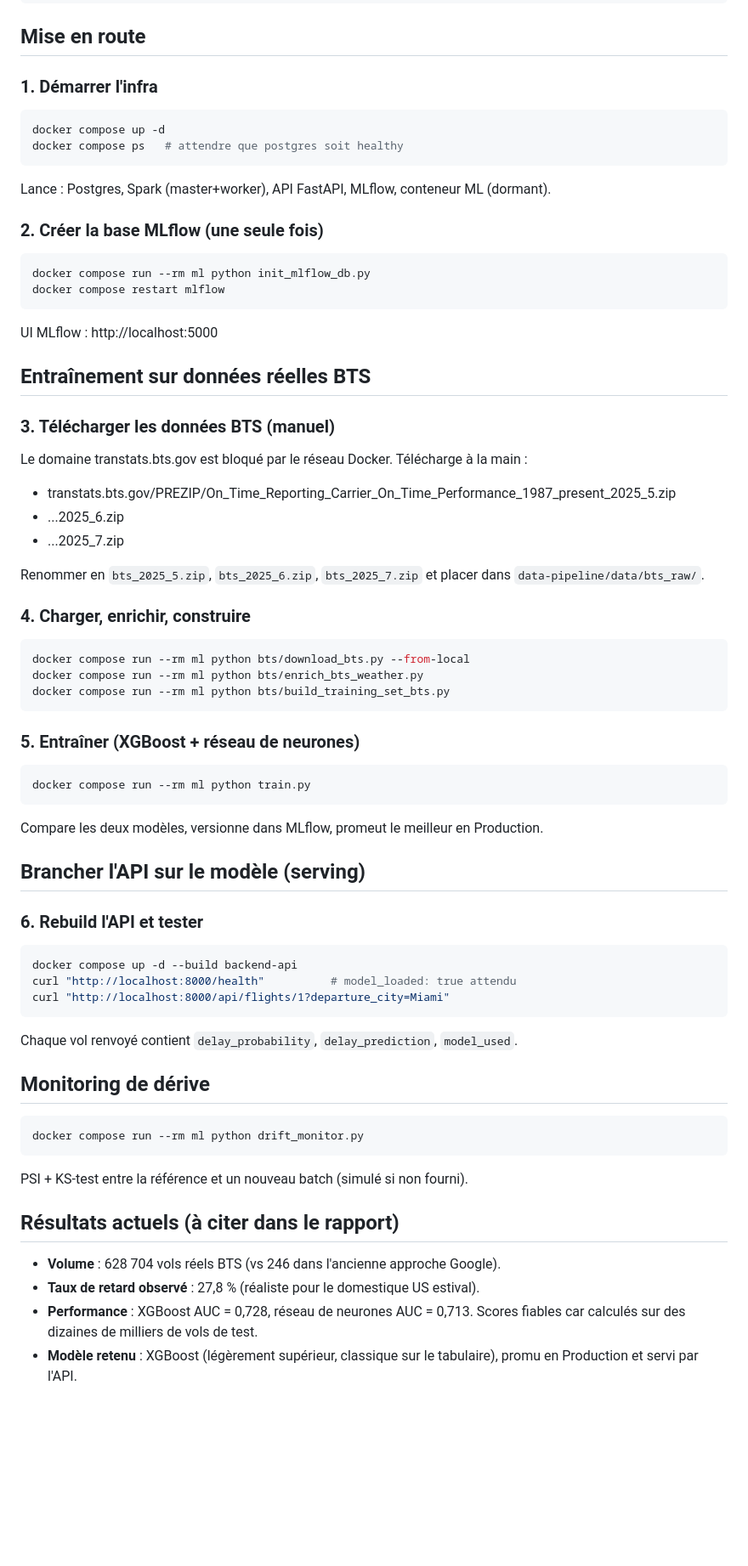
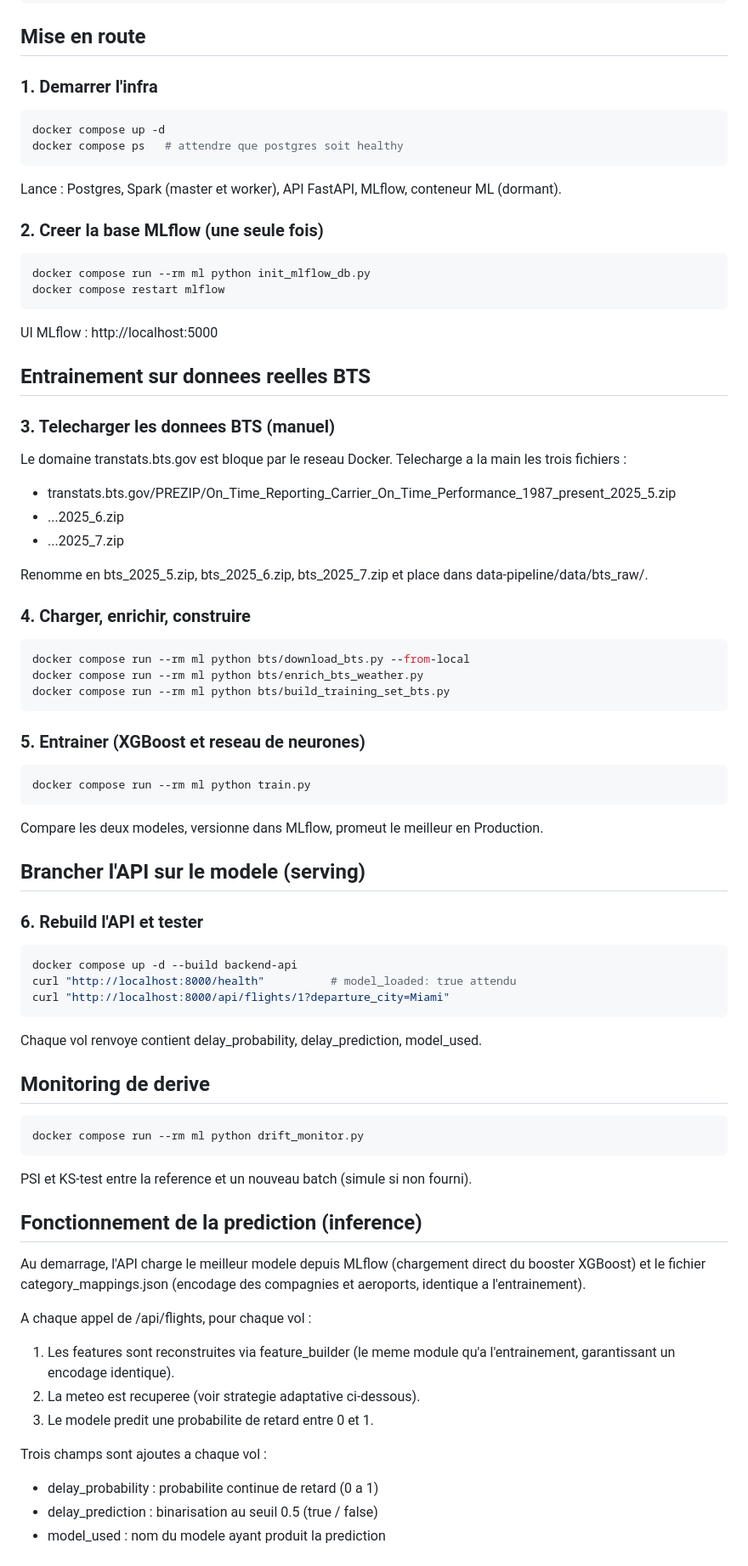
Before and after one commit to pradierh/fanflight, a Markdown page: README.md, the part around one of its changes. Shown at 85% size. GitHub-like rendering; blank space fills up the shorter version.

````diff
--- a/README.md
+++ b/README.md
@@ -55,30 +60,32 @@ fanflight/
 
 ## Mise en route
 
-### 1. Démarrer l'infra
+### 1. Demarrer l'infra
 ```bash
 docker compose up -d
 docker compose ps   # attendre que postgres soit healthy
 ```
-Lance : Postgres, Spark (master+worker), API FastAPI, MLflow, conteneur ML (dormant).
+Lance : Postgres, Spark (master et worker), API FastAPI, MLflow, conteneur ML
+(dormant).
 
-### 2. Créer la base MLflow (une seule fois)
+### 2. Creer la base MLflow (une seule fois)
 ```bash
 docker compose run --rm ml python init_mlflow_db.py
 docker compose restart mlflow
 ```
 UI MLflow : http://localhost:5000
 
-## Entraînement sur données réelles BTS
+## Entrainement sur donnees reelles BTS
 
-### 3. Télécharger les données BTS (manuel)
-Le domaine transtats.bts.gov est bloqué par le réseau Docker. Télécharge à la main :
+### 3. Telecharger les donnees BTS (manuel)
+Le domaine transtats.bts.gov est bloque par le reseau Docker. Telecharge a la
+main les trois fichiers :
 - transtats.bts.gov/PREZIP/On_Time_Reporting_Carrier_On_Time_Performance_1987_present_2025_5.zip
 - ...2025_6.zip
 - ...2025_7.zip
 
-Renommer en `bts_2025_5.zip`, `bts_2025_6.zip`, `bts_2025_7.zip`
-et placer dans `data-pipeline/data/bts_raw/`.
+Renomme en bts_2025_5.zip, bts_2025_6.zip, bts_2025_7.zip et place dans
+data-pipeline/data/bts_raw/.
 
 ### 4. Charger, enrichir, construire
 ```bash
@@ -87,13 +94,14 @@ docker compose run --rm ml python bts/enrich_bts_weather.py
 docker compose run --rm ml python bts/build_training_set_bts.py
 ```
 
-### 5. Entraîner (XGBoost + réseau de neurones)
+### 5. Entrainer (XGBoost et reseau de neurones)
 ```bash
 docker compose run --rm ml python train.py
 ```
-Compare les deux modèles, versionne dans MLflow, promeut le meilleur en Production.
+Compare les deux modeles, versionne dans MLflow, promeut le meilleur en
+Production.
 
-## Brancher l'API sur le modèle (serving)
+## Brancher l'API sur le modele (serving)
 
 ### 6. Rebuild l'API et tester
 ```bash
@@ -101,18 +109,28 @@ docker compose up -d --build backend-api
 curl "http://localhost:8000/health"          # model_loaded: true attendu
 curl "http://localhost:8000/api/flights/1?departure_city=Miami"
 ```
-Chaque vol renvoyé contient `delay_probability`, `delay_prediction`, `model_used`.
+Chaque vol renvoye contient delay_probability, delay_prediction, model_used.
 
-## Monitoring de dérive
+## Monitoring de derive
 ```bash
 docker compose run --rm ml python drift_monitor.py
 ```
-PSI + KS-test entre la référence et un nouveau batch (simulé si non fourni).
+PSI et KS-test entre la reference et un nouveau batch (simule si non fourni).
 
-## Résultats actuels (à citer dans le rapport)
+## Fonctionnement de la prediction (inference)
 
-- **Volume** : 628 704 vols réels BTS (vs 246 dans l'ancienne approche Google).
-- **Taux de retard observé** : 27,8 % (réaliste pour le domestique US estival).
-- **Performance** : XGBoost AUC = 0,728, réseau de neurones AUC = 0,713.
-  Scores fiables car calculés sur des dizaines de milliers de vols de test.
-- **Modèle retenu** : XGBoost (légèrement supérieur, classique sur le tabulaire),
+Au demarrage, l'API charge le meilleur modele depuis MLflow (chargement direct
+du booster XGBoost) et le fichier category_mappings.json (encodage des
+compagnies et aeroports, identique a l'entrainement).
+
+A chaque appel de /api/flights, pour chaque vol :
+1. Les features sont reconstruites via feature_builder (le meme module qu'a
+   l'entrainement, garantissant un encodage identique).
+2. La meteo est recuperee (voir strategie adaptative ci-dessous).
+3. Le modele predit une probabilite de retard entre 0 et 1.
+
+Trois champs sont ajoutes a chaque vol :
+- delay_probability : probabilite continue de retard (0 a 1)
+- delay_prediction : binarisation au seuil 0.5 (true / false)
+- model_used : nom du modele ayant produit la prediction
+
````
Also changed, not shown: other parts of README.md (+94 -33 lines).
